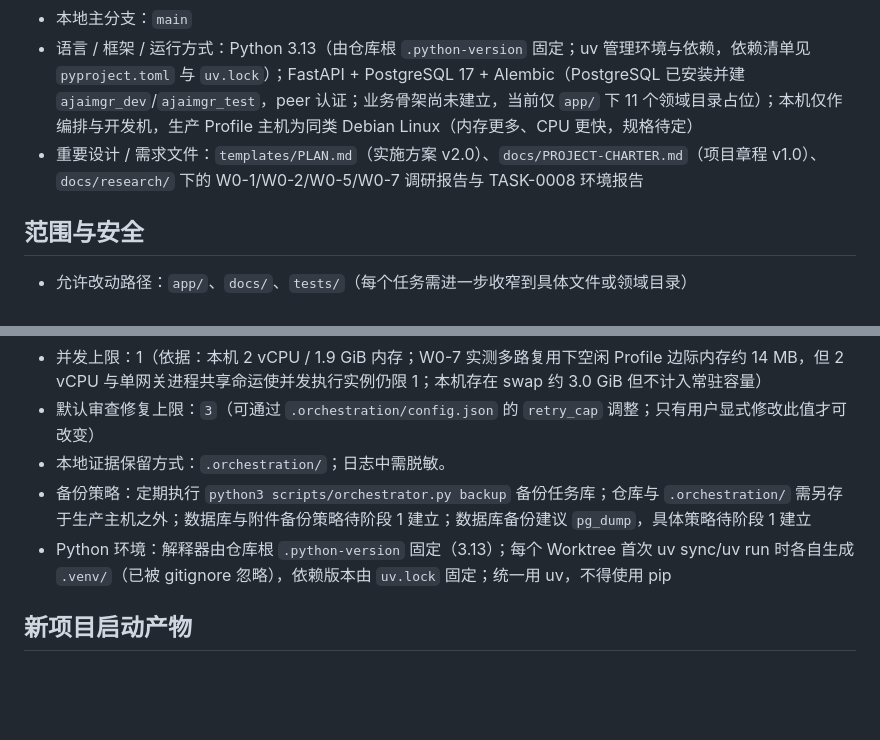
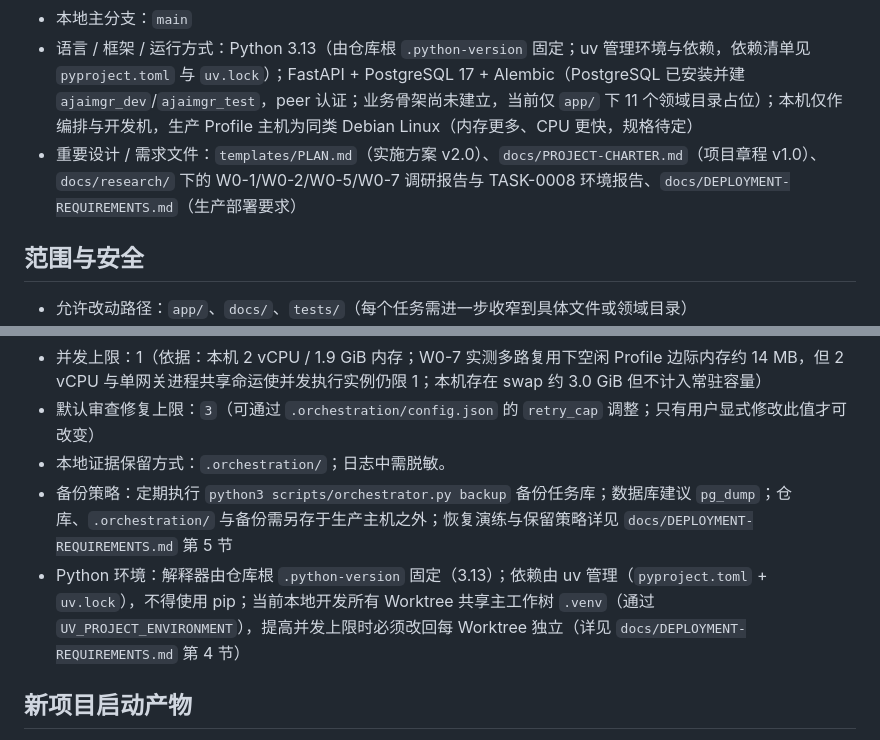
Before and after one commit to ctrlshiftaltdel/AgentMgr, a Markdown page: ORCHESTRATION-PROJECT.md, 2 parts joined by grey strips. Rendered like a GitHub page; blank space fills up the shorter version.

Commit message:
docs: add production deployment requirements

```diff
--- a/ORCHESTRATION-PROJECT.md
+++ b/ORCHESTRATION-PROJECT.md
@@ -9,7 +9,7 @@
 - 现有项目 / 新项目：新项目（仓库内已有 Agent-Orchestration 规则包，业务代码从零开始）
 - 本地主分支：`main`
 - 语言 / 框架 / 运行方式：Python 3.13（由仓库根 `.python-version` 固定；uv 管理环境与依赖，依赖清单见 `pyproject.toml` 与 `uv.lock`）；FastAPI + PostgreSQL 17 + Alembic（PostgreSQL 已安装并建 `ajaimgr_dev`/`ajaimgr_test`，peer 认证；业务骨架尚未建立，当前仅 `app/` 下 11 个领域目录占位）；本机仅作编排与开发机，生产 Profile 主机为同类 Debian Linux（内存更多、CPU 更快，规格待定）
-- 重要设计 / 需求文件：`templates/PLAN.md`（实施方案 v2.0）、`docs/PROJECT-CHARTER.md`（项目章程 v1.0）、`docs/research/` 下的 W0-1/W0-2/W0-5/W0-7 调研报告与 TASK-0008 环境报告
+- 重要设计 / 需求文件：`templates/PLAN.md`（实施方案 v2.0）、`docs/PROJECT-CHARTER.md`（项目章程 v1.0）、`docs/research/` 下的 W0-1/W0-2/W0-5/W0-7 调研报告与 TASK-0008 环境报告、`docs/DEPLOYMENT-REQUIREMENTS.md`（生产部署要求）
 
 ## 范围与安全
 
@@ -41,8 +41,8 @@
 - 并发上限：1（依据：本机 2 vCPU / 1.9 GiB 内存；W0-7 实测多路复用下空闲 Profile 边际内存约 14 MB，但 2 vCPU 与单网关进程共享命运使并发执行实例仍限 1；本机存在 swap 约 3.0 GiB 但不计入常驻容量）
 - 默认审查修复上限：`3`（可通过 `.orchestration/config.json` 的 `retry_cap` 调整；只有用户显式修改此值才可改变）
 - 本地证据保留方式：`.orchestration/`；日志中需脱敏。
-- 备份策略：定期执行 `python3 scripts/orchestrator.py backup` 备份任务库；仓库与 `.orchestration/` 需另存于生产主机之外；数据库与附件备份策略待阶段 1 建立；数据库备份建议 `pg_dump`，具体策略待阶段 1 建立
-- Python 环境：解释器由仓库根 `.python-version` 固定（3.13）；每个 Worktree 首次 uv sync/uv run 时各自生成 `.venv/`（已被 gitignore 忽略），依赖版本由 `uv.lock` 固定；统一用 uv，不得使用 pip
+- 备份策略：定期执行 `python3 scripts/orchestrator.py backup` 备份任务库；数据库建议 `pg_dump`；仓库、`.orchestration/` 与备份需另存于生产主机之外；恢复演练与保留策略详见 `docs/DEPLOYMENT-REQUIREMENTS.md` 第 5 节
+- Python 环境：解释器由仓库根 `.python-version` 固定（3.13）；依赖由 uv 管理（`pyproject.toml` + `uv.lock`），不得使用 pip；当前本地开发所有 Worktree 共享主工作树 `.venv`（通过 `UV_PROJECT_ENVIRONMENT`），提高并发上限时必须改回每 Worktree 独立（详见 `docs/DEPLOYMENT-REQUIREMENTS.md` 第 4 节）
 
 ## 新项目启动产物
 
```
Also changed, not shown: docs/DEPLOYMENT-REQUIREMENTS.md (added, +66 -0 lines).
